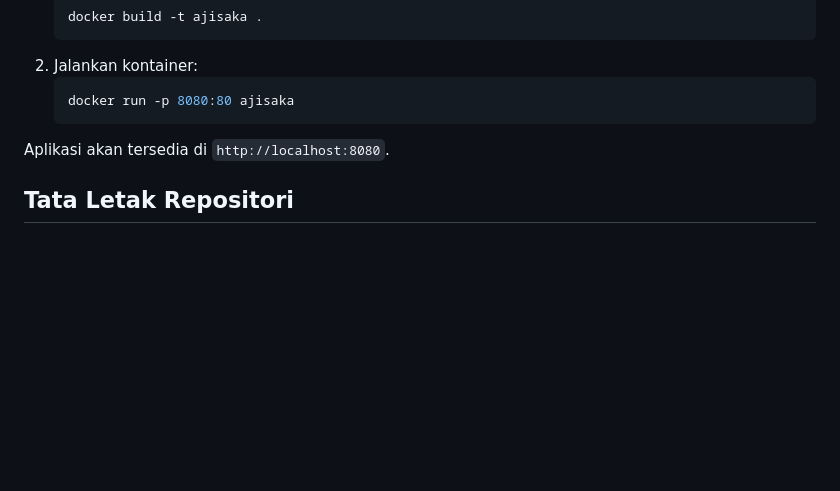
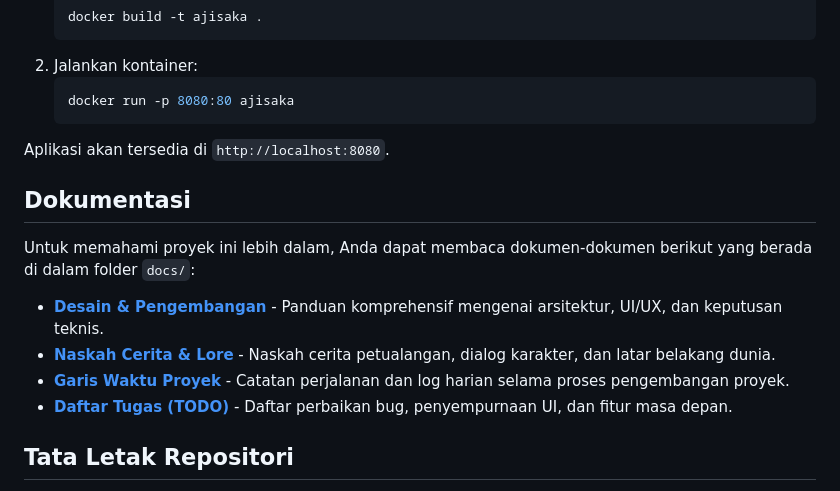
Before and after one commit to 1999AZZAR/ajisaka, a Markdown page: README.md, the part around the change. Rendered like a GitHub page; blank space fills up the shorter version.

Commit message:
docs: add links to documentation files in README

````diff
--- a/README.md
+++ b/README.md
@@ -58,6 +58,15 @@ Jika Anda lebih suka menggunakan Docker, Anda dapat membangun dan menjalankan ci
    ```
 Aplikasi akan tersedia di `http://localhost:8080`.
 
+## Dokumentasi
+
+Untuk memahami proyek ini lebih dalam, Anda dapat membaca dokumen-dokumen berikut yang berada di dalam folder `docs/`:
+
+- [**Desain & Pengembangan**](docs/DESIGN_AND_DEV.md) - Panduan komprehensif mengenai arsitektur, UI/UX, dan keputusan teknis.
+- [**Naskah Cerita & Lore**](docs/NASKAH_AJISAKA.md) - Naskah cerita petualangan, dialog karakter, dan latar belakang dunia.
+- [**Garis Waktu Proyek**](docs/TIMELINE.md) - Catatan perjalanan dan log harian selama proses pengembangan proyek.
+- [**Daftar Tugas (TODO)**](docs/TODO.md) - Daftar perbaikan bug, penyempurnaan UI, dan fitur masa depan.
+
 ## Tata Letak Repositori
 
 - `src/engine/` - Logika matematis untuk geometri guratan kanvas (`raster.ts`, `geometry.ts`) dan penyintesis audio pemodelan fisik (`audio.ts`).
````
